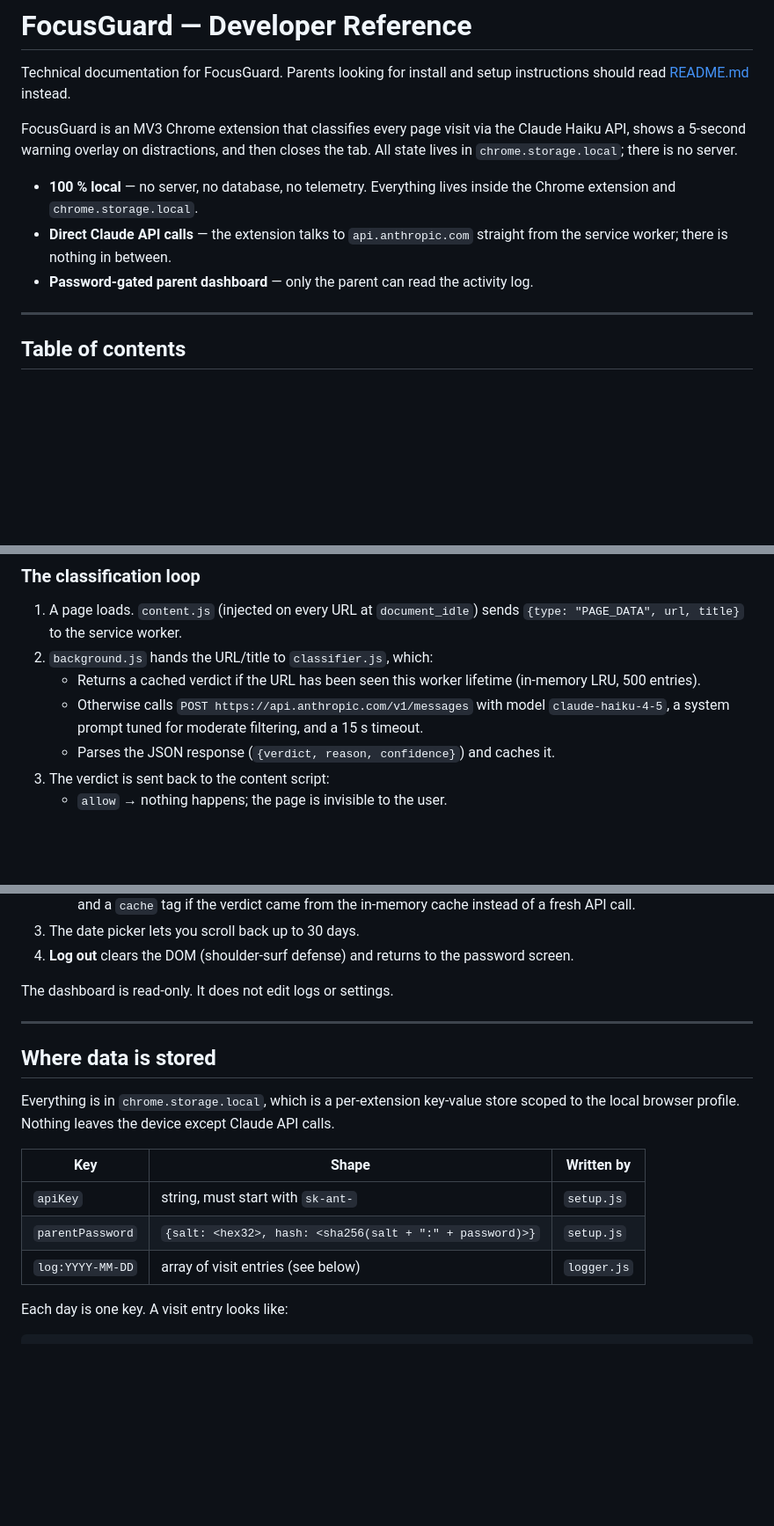
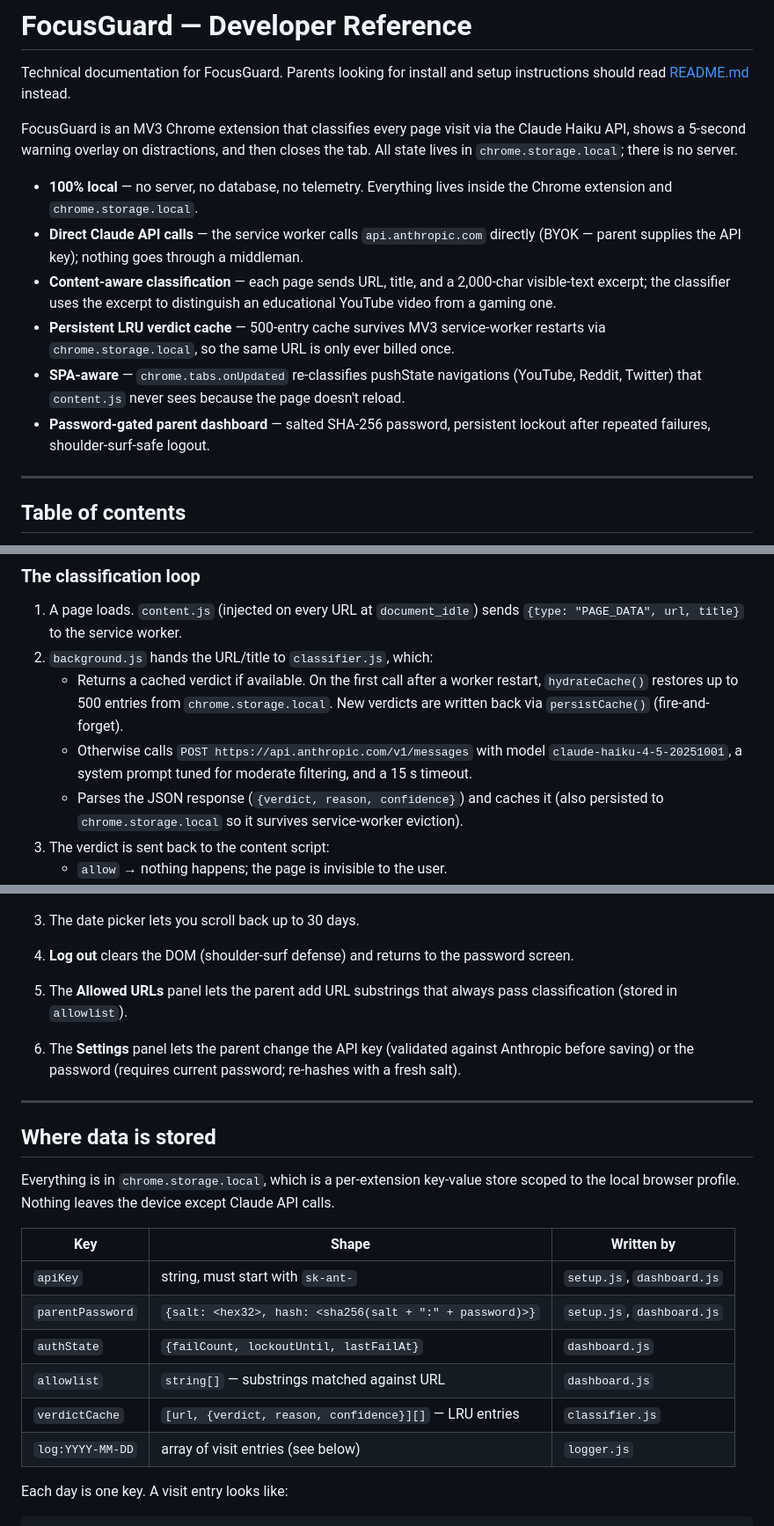
Before and after one commit to ike1112/focusguard, a Markdown page: README-developers.md, 3 parts joined by grey strips. Shown at 88% size. Rendered like a GitHub page; blank space fills up the shorter version.

```diff
--- a/README-developers.md
+++ b/README-developers.md
@@ -4,9 +4,12 @@ Technical documentation for FocusGuard. Parents looking for install and setup in
 
 FocusGuard is an MV3 Chrome extension that classifies every page visit via the Claude Haiku API, shows a 5-second warning overlay on distractions, and then closes the tab. All state lives in `chrome.storage.local`; there is no server.
 
-- **100 % local** — no server, no database, no telemetry. Everything lives inside the Chrome extension and `chrome.storage.local`.
-- **Direct Claude API calls** — the extension talks to `api.anthropic.com` straight from the service worker; there is nothing in between.
-- **Password-gated parent dashboard** — only the parent can read the activity log.
+- **100% local** — no server, no database, no telemetry. Everything lives inside the Chrome extension and `chrome.storage.local`.
+- **Direct Claude API calls** — the service worker calls `api.anthropic.com` directly (BYOK — parent supplies the API key); nothing goes through a middleman.
+- **Content-aware classification** — each page sends URL, title, and a 2,000-char visible-text excerpt; the classifier uses the excerpt to distinguish an educational YouTube video from a gaming one.
+- **Persistent LRU verdict cache** — 500-entry cache survives MV3 service-worker restarts via `chrome.storage.local`, so the same URL is only ever billed once.
+- **SPA-aware** — `chrome.tabs.onUpdated` re-classifies pushState navigations (YouTube, Reddit, Twitter) that `content.js` never sees because the page doesn't reload.
+- **Password-gated parent dashboard** — salted SHA-256 password, persistent lockout after repeated failures, shoulder-surf-safe logout.
 
 ---
 
@@ -64,9 +67,9 @@ FocusGuard is an MV3 Chrome extension that classifies every page visit via the C
 
 1. A page loads. `content.js` (injected on every URL at `document_idle`) sends `{type: "PAGE_DATA", url, title}` to the service worker.
 2. `background.js` hands the URL/title to `classifier.js`, which:
-   - Returns a cached verdict if the URL has been seen this worker lifetime (in-memory LRU, 500 entries).
-   - Otherwise calls `POST https://api.anthropic.com/v1/messages` with model `claude-haiku-4-5`, a system prompt tuned for moderate filtering, and a 15 s timeout.
-   - Parses the JSON response (`{verdict, reason, confidence}`) and caches it.
+   - Returns a cached verdict if available. On the first call after a worker restart, `hydrateCache()` restores up to 500 entries from `chrome.storage.local`. New verdicts are written back via `persistCache()` (fire-and-forget).
+   - Otherwise calls `POST https://api.anthropic.com/v1/messages` with model `claude-haiku-4-5-20251001`, a system prompt tuned for moderate filtering, and a 15 s timeout.
+   - Parses the JSON response (`{verdict, reason, confidence}`) and caches it (also persisted to `chrome.storage.local` so it survives service-worker eviction).
 3. The verdict is sent back to the content script:
    - `allow` → nothing happens; the page is invisible to the user.
    - `block` → `overlay.js` mounts a Shadow-DOM warning with a 5-second countdown. When the timer hits zero, the content script asks the service worker to close the tab via `chrome.tabs.remove()`.
@@ -201,7 +204,8 @@ Open `chrome-extension://<id>/dashboard.html`. The extension ID is visible on th
 3. The date picker lets you scroll back up to 30 days.
 4. **Log out** clears the DOM (shoulder-surf defense) and returns to the password screen.
 
-The dashboard is read-only. It does not edit logs or settings.
+5. The **Allowed URLs** panel lets the parent add URL substrings that always pass classification (stored in `allowlist`).
+6. The **Settings** panel lets the parent change the API key (validated against Anthropic before saving) or the password (requires current password; re-hashes with a fresh salt).
 
 ---
 
@@ -209,11 +213,14 @@ The dashboard is read-only. It does not edit logs or settings.
 
 Everything is in `chrome.storage.local`, which is a per-extension key-value store scoped to the local browser profile. Nothing leaves the device except Claude API calls.
 
-| Key                 | Shape                                                       | Written by     |
-| ------------------- | ----------------------------------------------------------- | -------------- |
-| `apiKey`            | string, must start with `sk-ant-`                           | `setup.js`     |
-| `parentPassword`    | `{salt: <hex32>, hash: <sha256(salt + ":" + password)>}`    | `setup.js`     |
-| `log:YYYY-MM-DD`    | array of visit entries (see below)                          | `logger.js`    |
+| Key                 | Shape                                                       | Written by           |
+| ------------------- | ----------------------------------------------------------- | -------------------- |
+| `apiKey`            | string, must start with `sk-ant-`                           | `setup.js`, `dashboard.js` |
+| `parentPassword`    | `{salt: <hex32>, hash: <sha256(salt + ":" + password)>}`    | `setup.js`, `dashboard.js` |
+| `authState`         | `{failCount, lockoutUntil, lastFailAt}`                     | `dashboard.js`       |
+| `allowlist`         | `string[]` — substrings matched against URL                 | `dashboard.js`       |
+| `verdictCache`      | `[url, {verdict, reason, confidence}][]` — LRU entries      | `classifier.js`      |
+| `log:YYYY-MM-DD`    | array of visit entries (see below)                          | `logger.js`          |
 
 Each day is one key. A visit entry looks like:
 
```
Also changed, not shown: other parts of README-developers.md (+2 -3 lines), README.md (+13 -10 lines).
